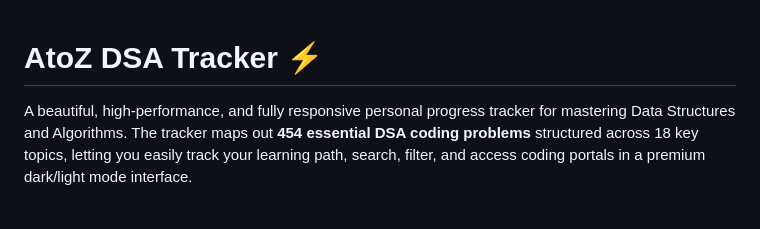
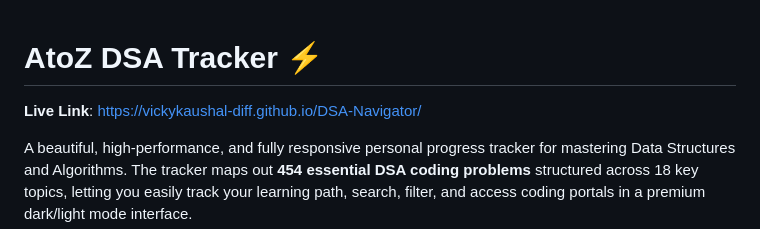
Before and after one commit to Vickykaushal-diff/DSA-Navigator, a Markdown page: README.md, the part around the change. Rendered like a GitHub page; blank space fills up the shorter version.

Commit message:
Update README.md with live deployment link

```diff
--- a/README.md
+++ b/README.md
@@ -1,4 +1,6 @@
 # AtoZ DSA Tracker ⚡
+
+**Live Link**: [https://vickykaushal-diff.github.io/DSA-Navigator/](https://vickykaushal-diff.github.io/DSA-Navigator/)
 
 A beautiful, high-performance, and fully responsive personal progress tracker for mastering Data Structures and Algorithms. The tracker maps out **454 essential DSA coding problems** structured across 18 key topics, letting you easily track your learning path, search, filter, and access coding portals in a premium dark/light mode interface.
 
```
